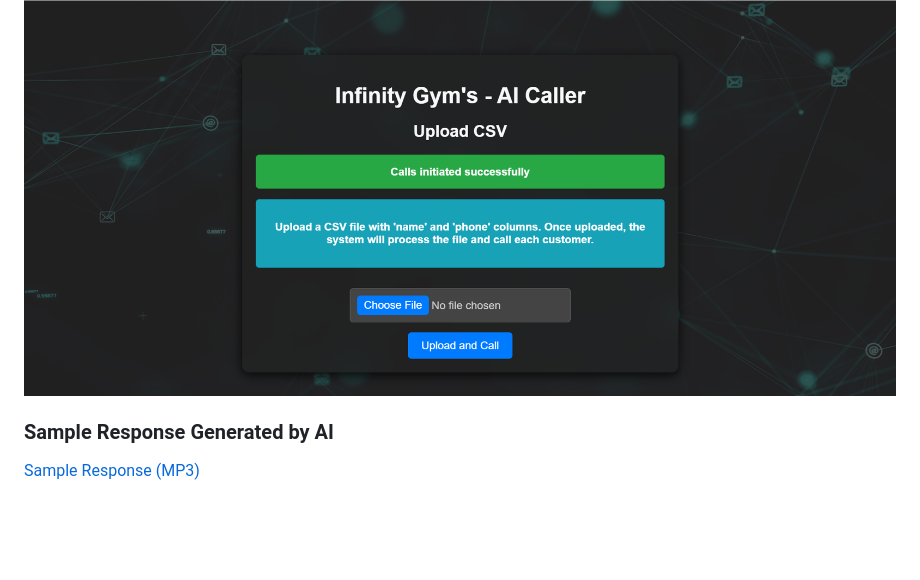
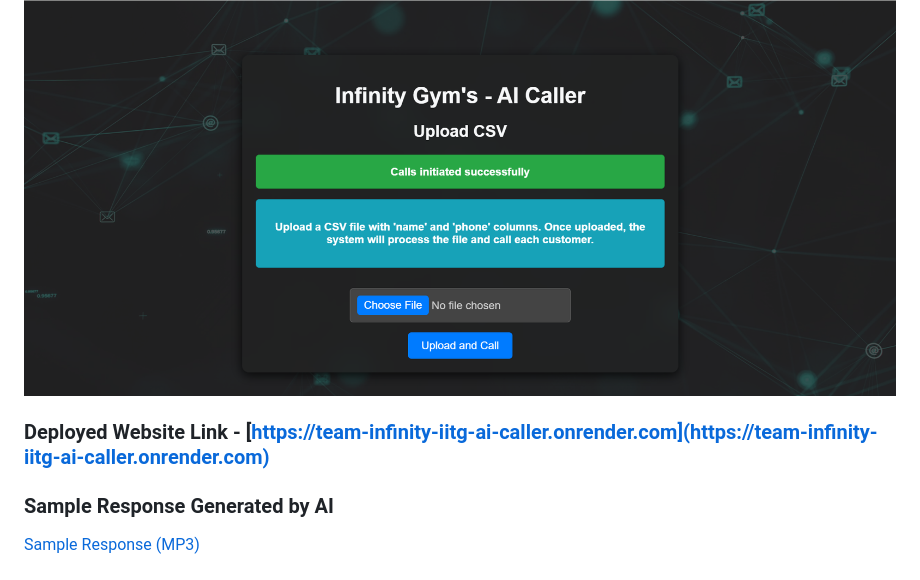
Before and after one commit to idamodhar17/Team-Infinity-IITG-AI-Caller, a Markdown page: README.md, the part around the change. GitHub-like rendering; blank space fills up the shorter version.

```diff
--- a/README.md
+++ b/README.md
@@ -82,5 +82,7 @@ idamodhar17-team-infinity-iitg-ai-caller/
 ### Call in Progress
 ![Call Screenshot](images/call-screenshot.png)
 
+### Deployed Website Link - [https://team-infinity-iitg-ai-caller.onrender.com](https://team-infinity-iitg-ai-caller.onrender.com)
+
 ### Sample Response Generated by AI
 [Sample Response (MP3)](sample-conversational-response/sample_response.mp3)
```
